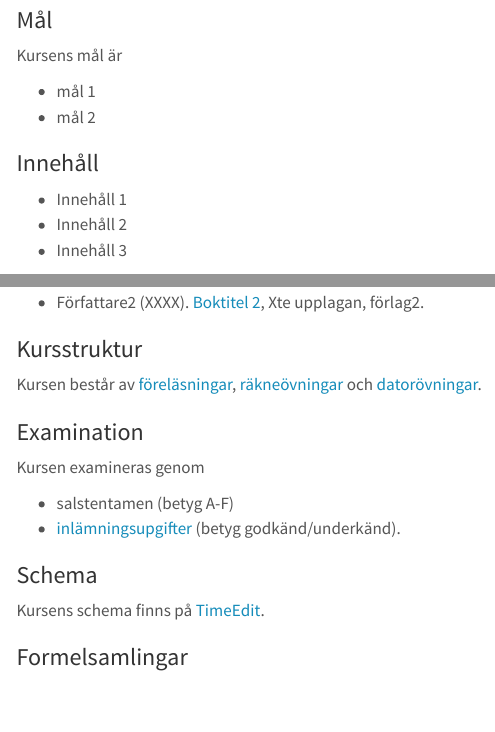
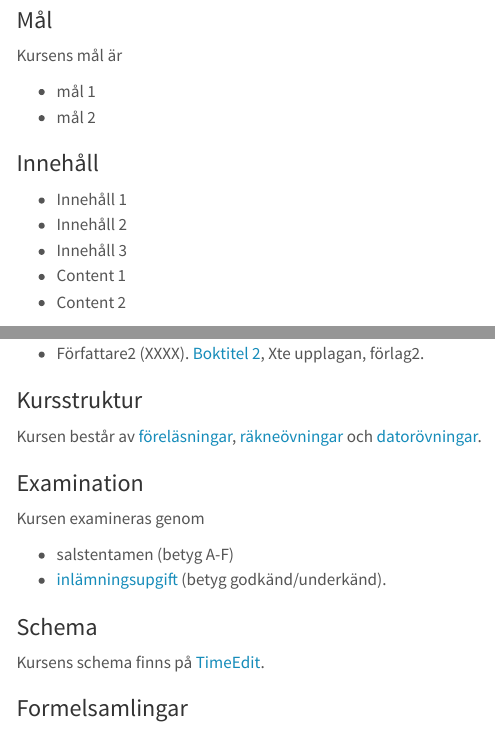
Before and after one commit to StatisticsSU/SOK, a Quarto document (index.qmd): the page in a window 1100 px wide, from 110 px down, and a second part further down, joined at a grey line. Rendered offline with R 4.5, knitr and Pandoc in place of Quarto, with nearby package versions; menus at the side of the page are left out.

Commit message:
first commit

```diff
--- a/index.qmd
+++ b/index.qmd
@@ -17,6 +17,10 @@ Kursens mål är
 - Innehåll 1
 - Innehåll 2
 - Innehåll 3
+- Content 1
+- Content 2
+
+
 
 ### Kurslitteratur
 
@@ -32,7 +36,7 @@ Kursen består av [föreläsningar](lectures.qmd), [räkneövningar](exercises.q
 Kursen examineras genom
 
 -   salstentamen (betyg A-F)
--   [inlämningsupgifter](homeassignment.qmd) (betyg godkänd/underkänd).
+-   [inlämningsupgift](homeassignment.qmd) (betyg godkänd/underkänd).
 
 ### Schema
 
```
Also changed, not shown: docs/search.json, index.qmd (2 more changed lines), 4 other files.
